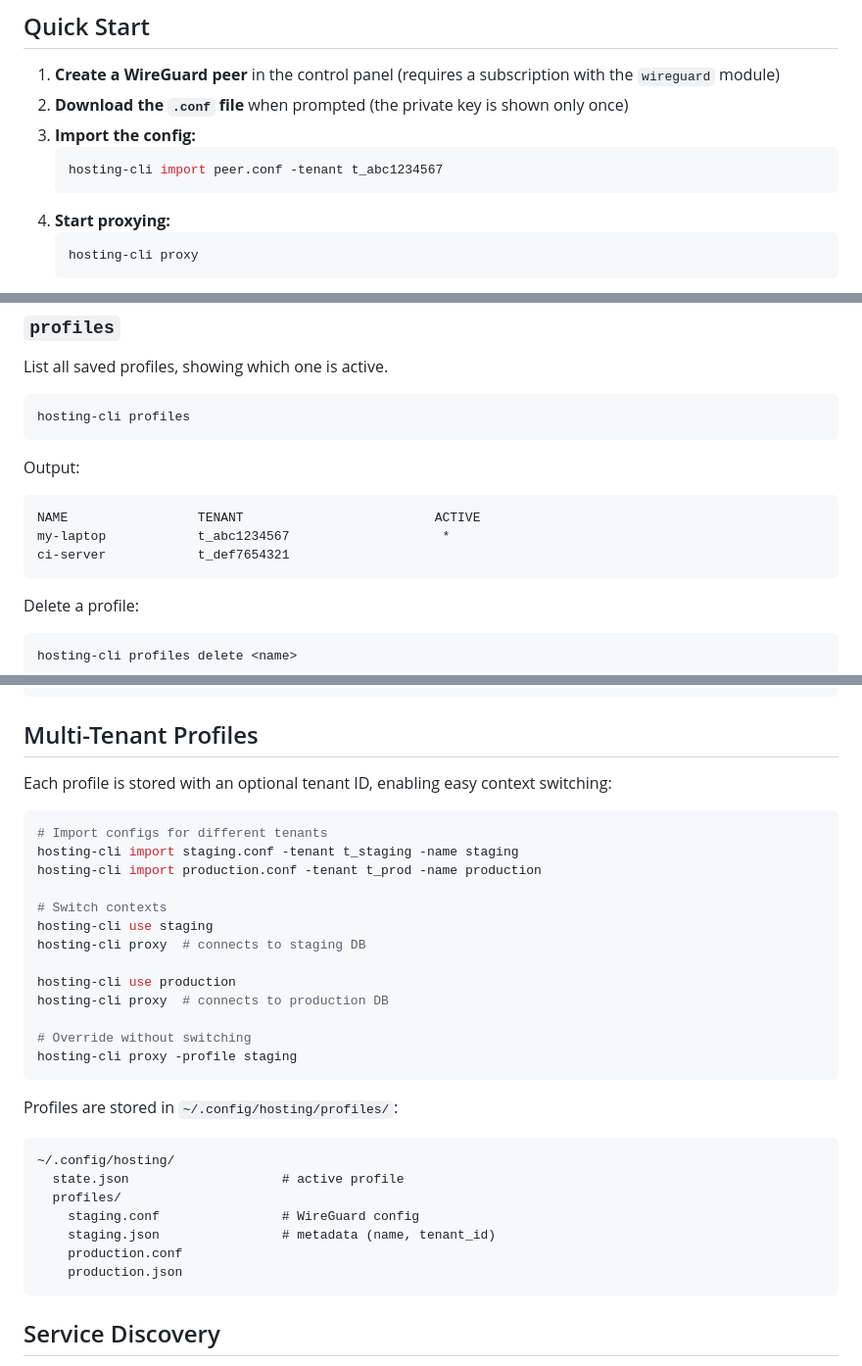
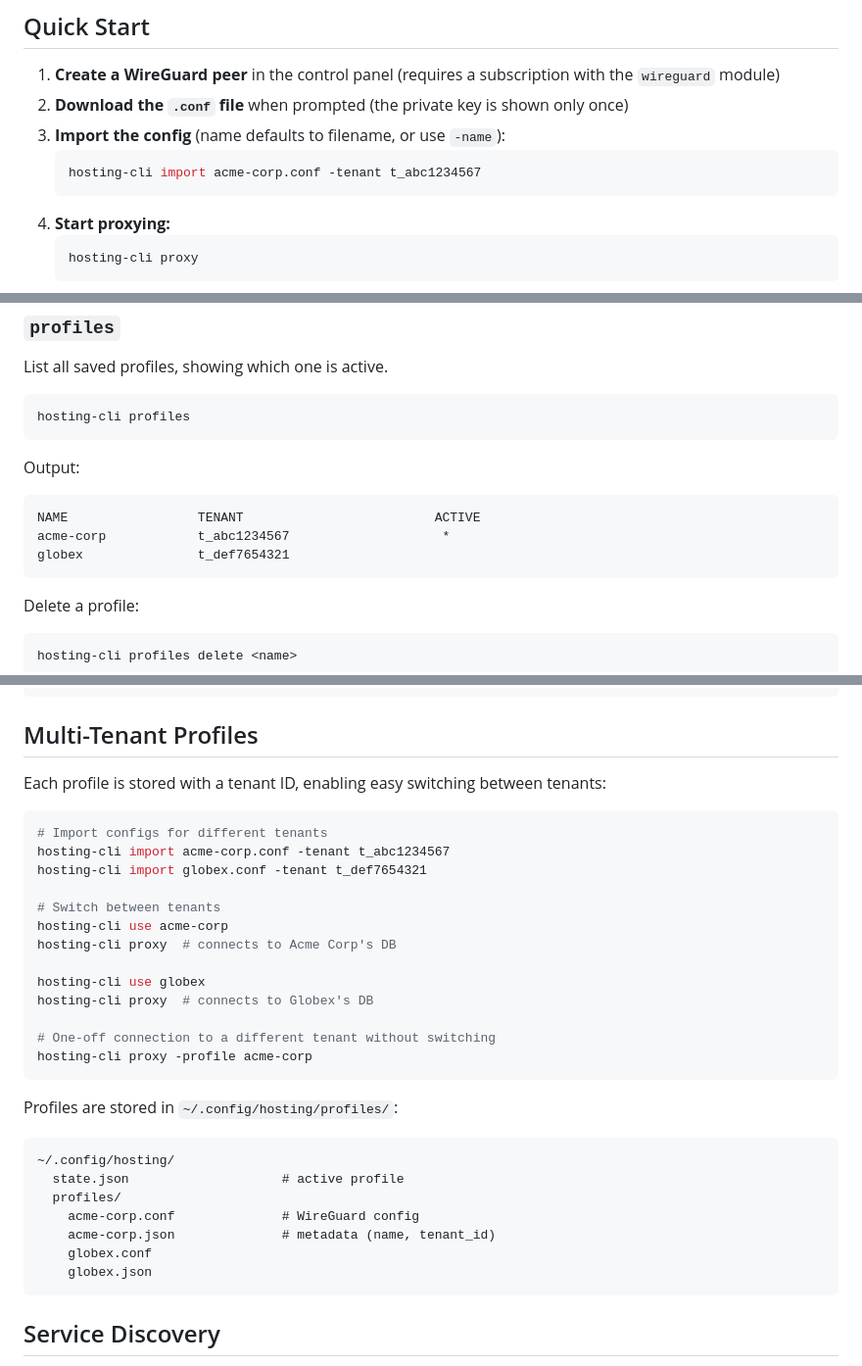
Before and after one commit to cycle-start/hosting, a Markdown page: docs/hosting-cli.md, 3 parts joined by grey strips. Shown at 98% size. GitHub-like rendering.

Commit message:
Fix hosting-cli docs: use tenant names, not environment names
Profiles represent tenants (acme-corp, globex), not environments
(staging, production). Context switching is between tenants.

Co-Authored-By: Claude Opus 4.6 <noreply@anthropic.com>

````diff
--- a/docs/hosting-cli.md
+++ b/docs/hosting-cli.md
@@ -14,9 +14,9 @@ go install github.com/edvin/hosting/cmd/hosting-cli@latest
 
 1. **Create a WireGuard peer** in the control panel (requires a subscription with the `wireguard` module)
 2. **Download the `.conf` file** when prompted (the private key is shown only once)
-3. **Import the config:**
+3. **Import the config** (name defaults to filename, or use `-name`):
    ```bash
-   hosting-cli import peer.conf -tenant t_abc1234567
+   hosting-cli import acme-corp.conf -tenant t_abc1234567
    ```
 4. **Start proxying:**
    ```bash
@@ -54,8 +54,8 @@ hosting-cli profiles
 Output:
 ```
 NAME                 TENANT                         ACTIVE
-my-laptop            t_abc1234567                    *
-ci-server            t_def7654321
+acme-corp            t_abc1234567                    *
+globex               t_def7654321
 ```
 
 Delete a profile:
@@ -135,22 +135,22 @@ hosting-cli status
 
 ## Multi-Tenant Profiles
 
-Each profile is stored with an optional tenant ID, enabling easy context switching:
+Each profile is stored with a tenant ID, enabling easy switching between tenants:
 
 ```bash
 # Import configs for different tenants
-hosting-cli import staging.conf -tenant t_staging -name staging
-hosting-cli import production.conf -tenant t_prod -name production
+hosting-cli import acme-corp.conf -tenant t_abc1234567
+hosting-cli import globex.conf -tenant t_def7654321
 
-# Switch contexts
-hosting-cli use staging
-hosting-cli proxy  # connects to staging DB
+# Switch between tenants
+hosting-cli use acme-corp
+hosting-cli proxy  # connects to Acme Corp's DB
 
-hosting-cli use production
-hosting-cli proxy  # connects to production DB
+hosting-cli use globex
+hosting-cli proxy  # connects to Globex's DB
 
-# Override without switching
-hosting-cli proxy -profile staging
+# One-off connection to a different tenant without switching
+hosting-cli proxy -profile acme-corp
 ```
 
 Profiles are stored in `~/.config/hosting/profiles/`:
@@ -158,10 +158,10 @@ Profiles are stored in `~/.config/hosting/profiles/`:
 ~/.config/hosting/
   state.json                    # active profile
   profiles/
-    staging.conf                # WireGuard config
-    staging.json                # metadata (name, tenant_id)
-    production.conf
-    production.json
+    acme-corp.conf              # WireGuard config
+    acme-corp.json              # metadata (name, tenant_id)
+    globex.conf
+    globex.json
 ```
 
 ## Service Discovery
````
Also changed, not shown: other parts of docs/hosting-cli.md (+2 -2 lines).
